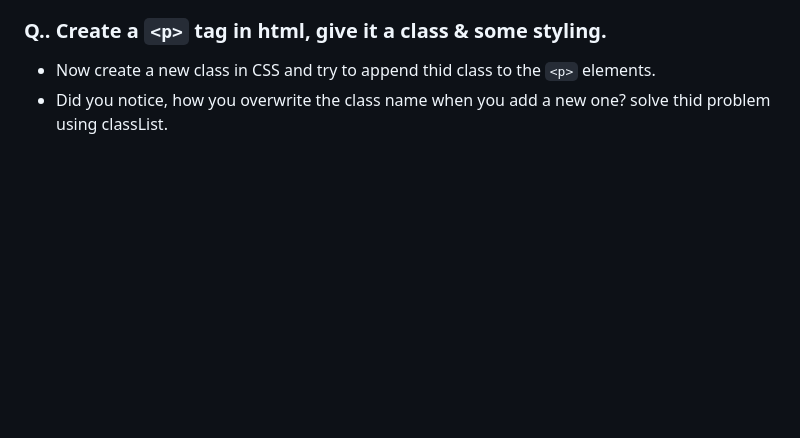
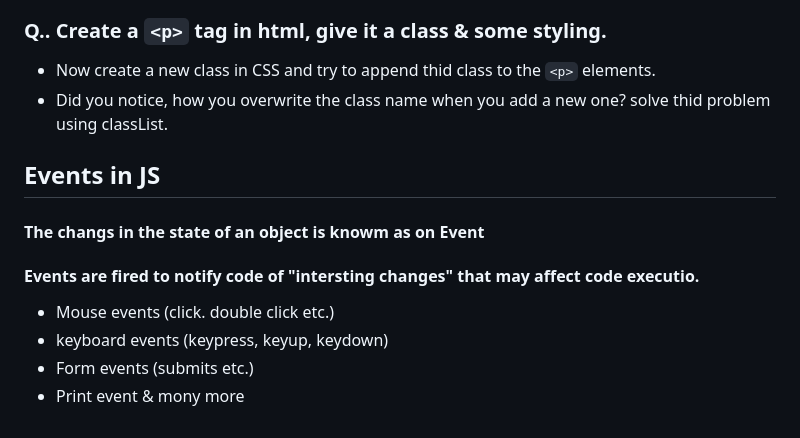
Before and after one commit to anshulyadav1791/js.notes, a Markdown page: README.md, the part around the change. Rendered like a GitHub page; blank space fills up the shorter version.

```diff
--- a/README.md
+++ b/README.md
@@ -310,3 +310,11 @@ let el = document.createElement("div")
 ### Q.. Create a `<p>` tag in html, give it a class & some styling.
 * Now create a new class in CSS and try to append thid class to the `<p>` elements.
 * Did you notice, how you overwrite the class name when you add a new one? solve thid problem using classList.
+
+## Events in JS
+#### The changs in the state of an object is knowm as on Event
+#### Events are fired to notify code of "intersting changes" that may affect code executio.
+* Mouse events (click. double click etc.)
+* keyboard events (keypress, keyup, keydown)
+* Form events (submits etc.)
+* Print event & mony more
```
